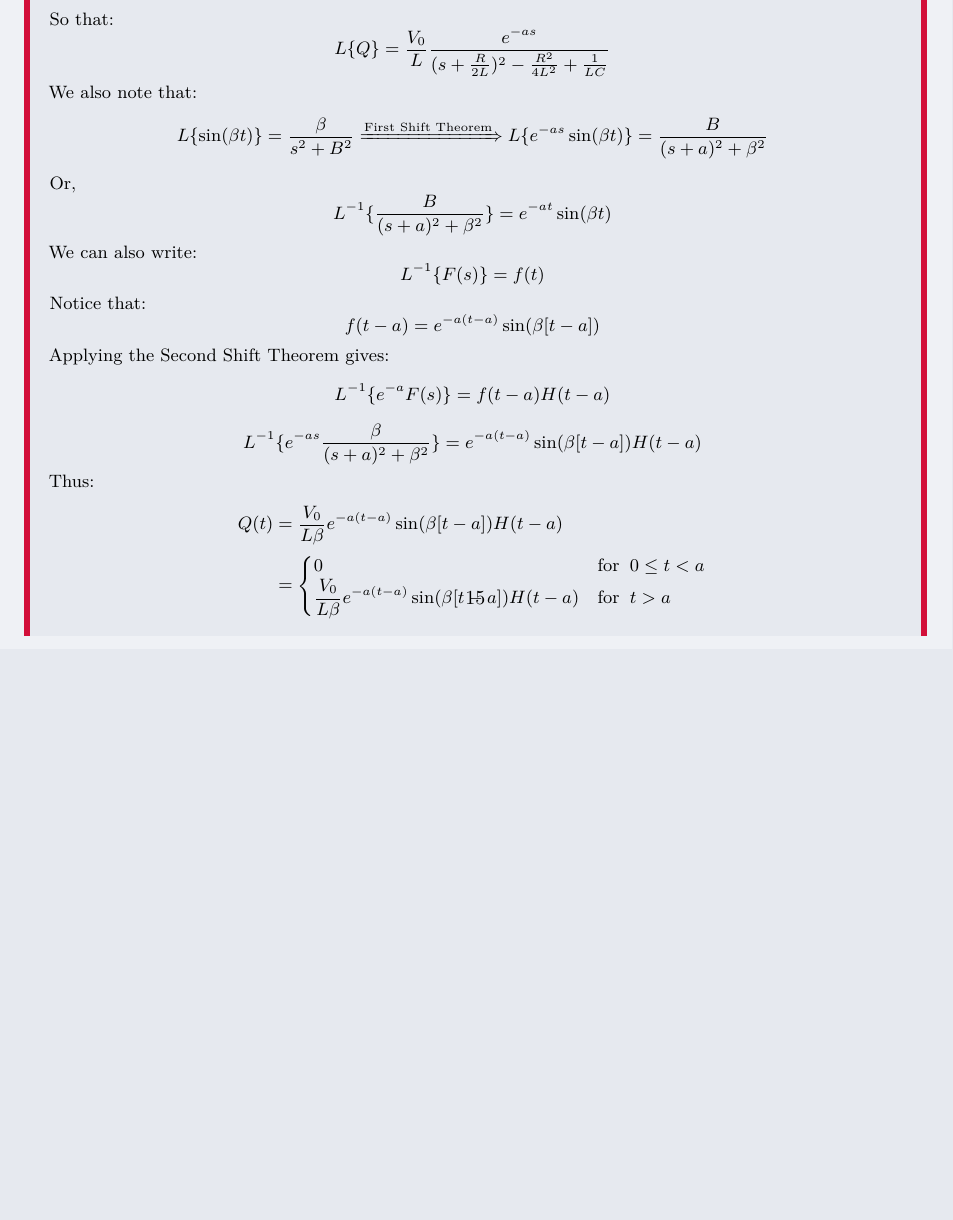
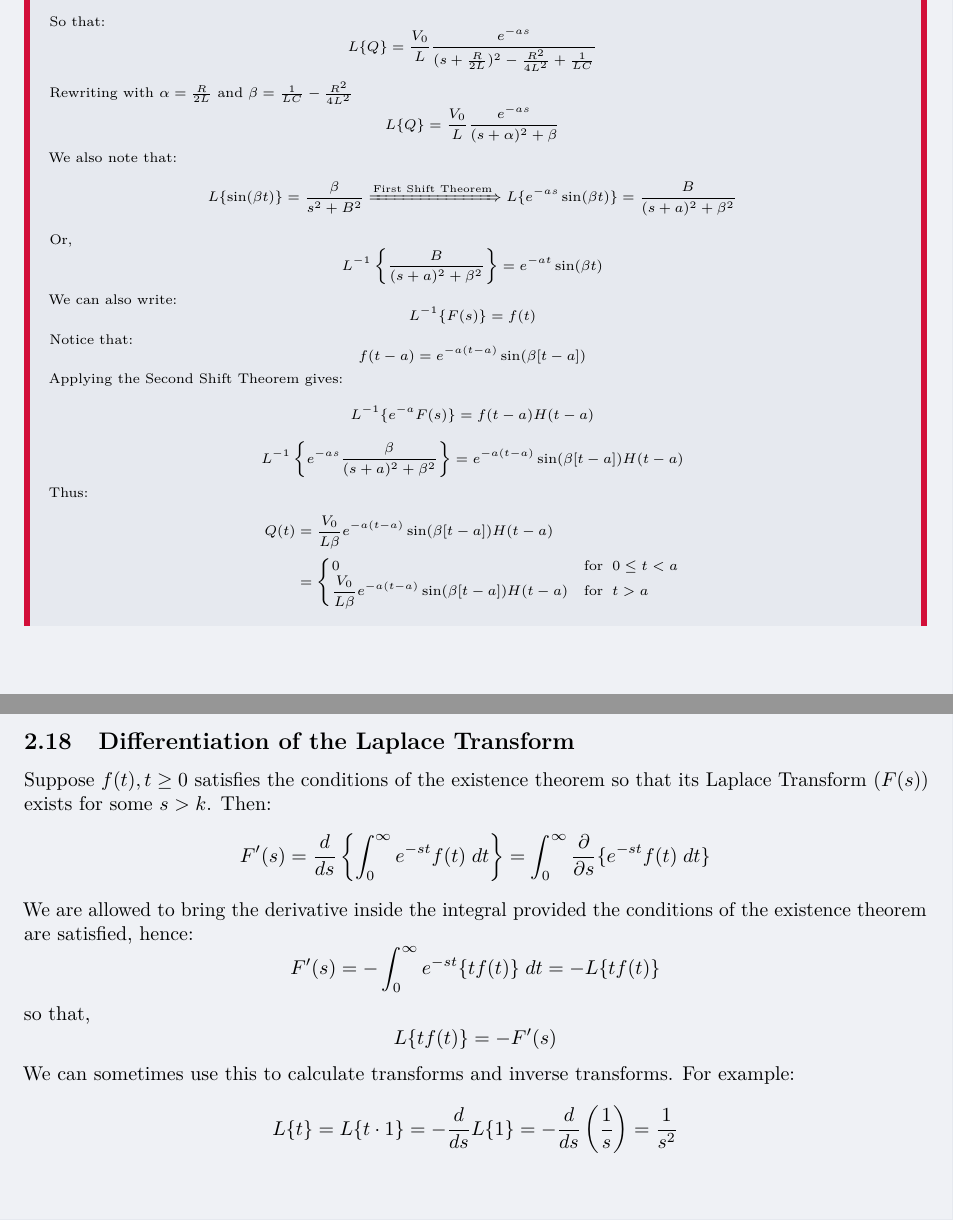
Before and after one commit to RobertDavidson1/LatexNotes, a LaTeX document (src/Applied Maths (MP232).tex): part of page 15 of 15 before the commit and two parts of pages 15 and 16 of 16 after it, the two joined at a grey line, cut so that both start at the same text, the shorter picture padded with empty space. Compiled offline with pdfLaTeX.

Commit message:
Automated commit: Notes updated on 2025-02-21 00:40:00

```diff
--- a/src/Applied Maths (MP232).tex
+++ b/src/Applied Maths (MP232).tex
@@ -665,18 +666,20 @@ $$L\{\delta(t-t_0)\} = \int_{0}^{\infty} e^{-st}\delta(t - t_0) \; dt = \int_{-\
   \end{align*}
   So that:
   $$L\{Q\} = \frac{V_0}{L} \frac{e^{-as}}{(s+\frac{R}{2L})^2 - \frac{R^2}{4L^2} + \frac{1}{LC}}$$
+  Rewriting with $\alpha = \frac{R}{2L}$ and $\beta = \frac{1}{LC} - \frac{R^2}{4L^2}$
+  $$L\{Q\} = \frac{V_0}{L} \frac{e^{-as}}{(s+\alpha)^2 + \beta}$$
 
   We also note that:
   $$L\{\sin(\beta t)\} = \frac{\beta}{s^2 + B^2} \xRightarrow{\text{First Shift Theorem}} L\{e^{-as} \sin(\beta t)\} = \frac{B}{(s+a)^2 + \beta^2}$$
   Or,
-  $$L^{-1} \{\frac{B}{(s+a)^2 + \beta^2}\} = e^{-at}\sin(\beta t)$$
+  $$L^{-1} \left\{\frac{B}{(s+a)^2 + \beta^2}\right\} = e^{-at}\sin(\beta t)$$
   We can also write:
   $$L^{-1}\{F(s)\} = f(t)$$
   Notice that:
   $$f(t-a) = e^{-a(t-a)} \sin(\beta [t-a])$$
   Applying the Second Shift Theorem gives:
   $$L^{-1}\{e^{-a} F(s)\} = f(t-a)H(t-a)$$
-  $$L^{-1} \{e^{-as}\frac{\beta}{(s+a)^2 + \beta^2}\} = e^{-a(t-a)}\sin(\beta[t-a])H(t-a)$$
+  $$L^{-1} \left\{e^{-as}\frac{\beta}{(s+a)^2 + \beta^2}\right\} = e^{-a(t-a)}\sin(\beta[t-a])H(t-a)$$
   Thus:
   \begin{align*}
   Q(t) &= \frac{V_0}{L\beta} e^{-a(t-a)}\sin(\beta[t-a])H(t-a) \\
@@ -685,6 +688,17 @@ $$L\{\delta(t-t_0)\} = \int_{0}^{\infty} e^{-st}\delta(t - t_0) \; dt = \int_{-\
     \dfrac{V_0}{L\beta} e^{-a(t-a)}\sin(\beta[t-a])H(t-a) &\text{for}\;\; t > a
   \end{cases}
   \end{align*}
+  \normalsize
 \end{examplebox}
-
+\pagebreak
+\subsection{Differentiation of the Laplace Transform}
+Suppose $f(t), t \geq 0$ satisfies the conditions of the existence theorem so
+that its Laplace Transform ($F(s))$ exists for some $s > k$. Then:
+$$F'(s) = \diff{}{s} \left\{ \int_0^\infty e^{-st}f(t)\; dt \right\} = \int_0^\infty \pdiff{}{s}\{e^{-st}f(t) \; dt\}$$
+We are allowed to bring the derivative inside the integral provided the conditions of the existence theorem are satisfied, hence:
+$$F'(s) = -\int_0^\infty e^{-st}\{tf(t)\}\; dt = -L\{tf(t)\}$$
+so that,
+$$L\{tf(t)\} = -F'(s)$$
+We can sometimes use this to calculate transforms and inverse transforms. For example:
+$$L\{t\} = L\{t \cdot 1\} = - \diff{}{s}L\{1\} = -\diff{}{s}\left(\frac{1}{s}\right) = \frac{1}{s^2}$$
 \end{document}
```
Also changed, not shown: src/pdf/Applied Maths (MP232).pdf, src/Applied Maths (MP232).tex (1 more changed lines).
